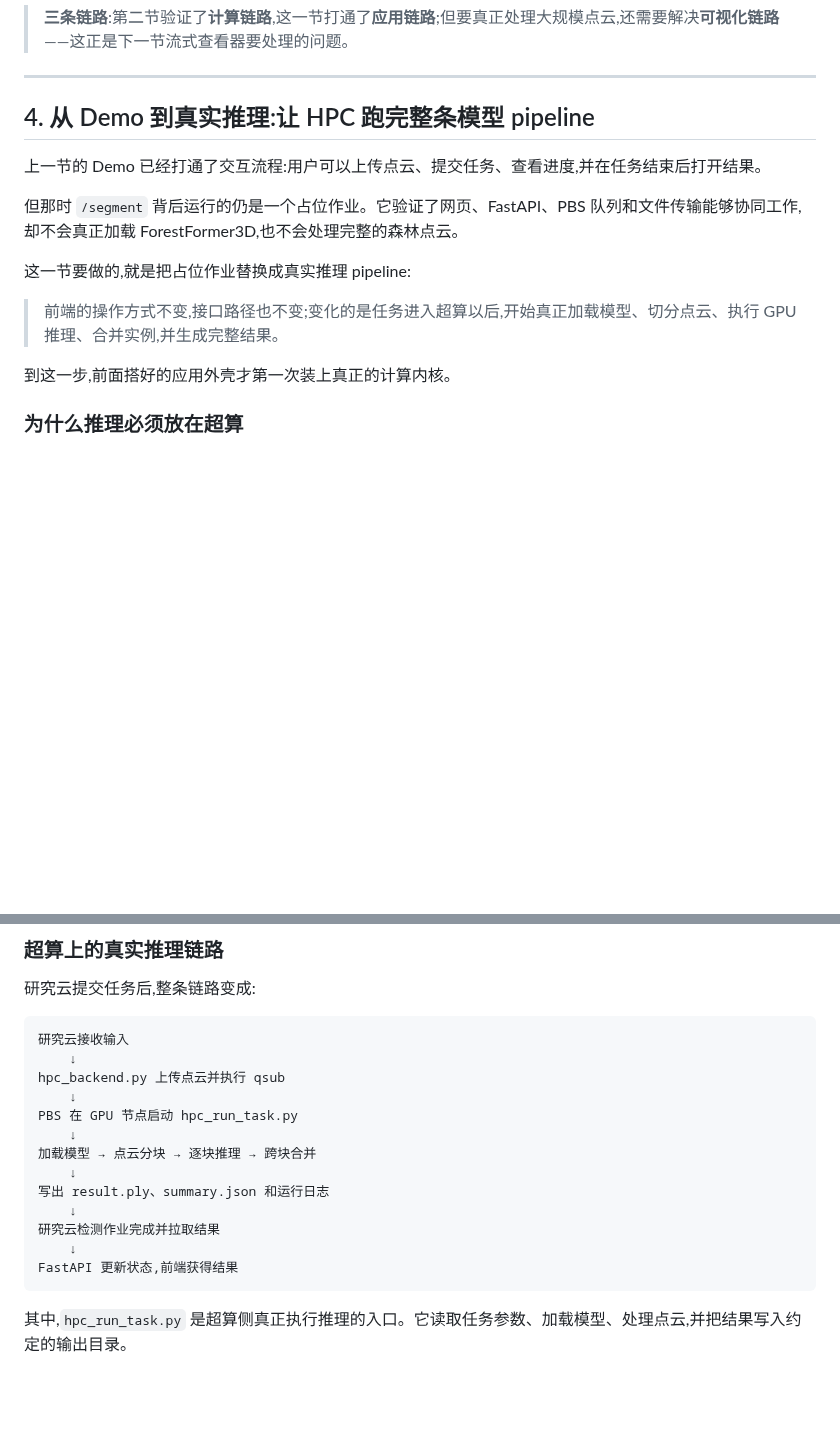
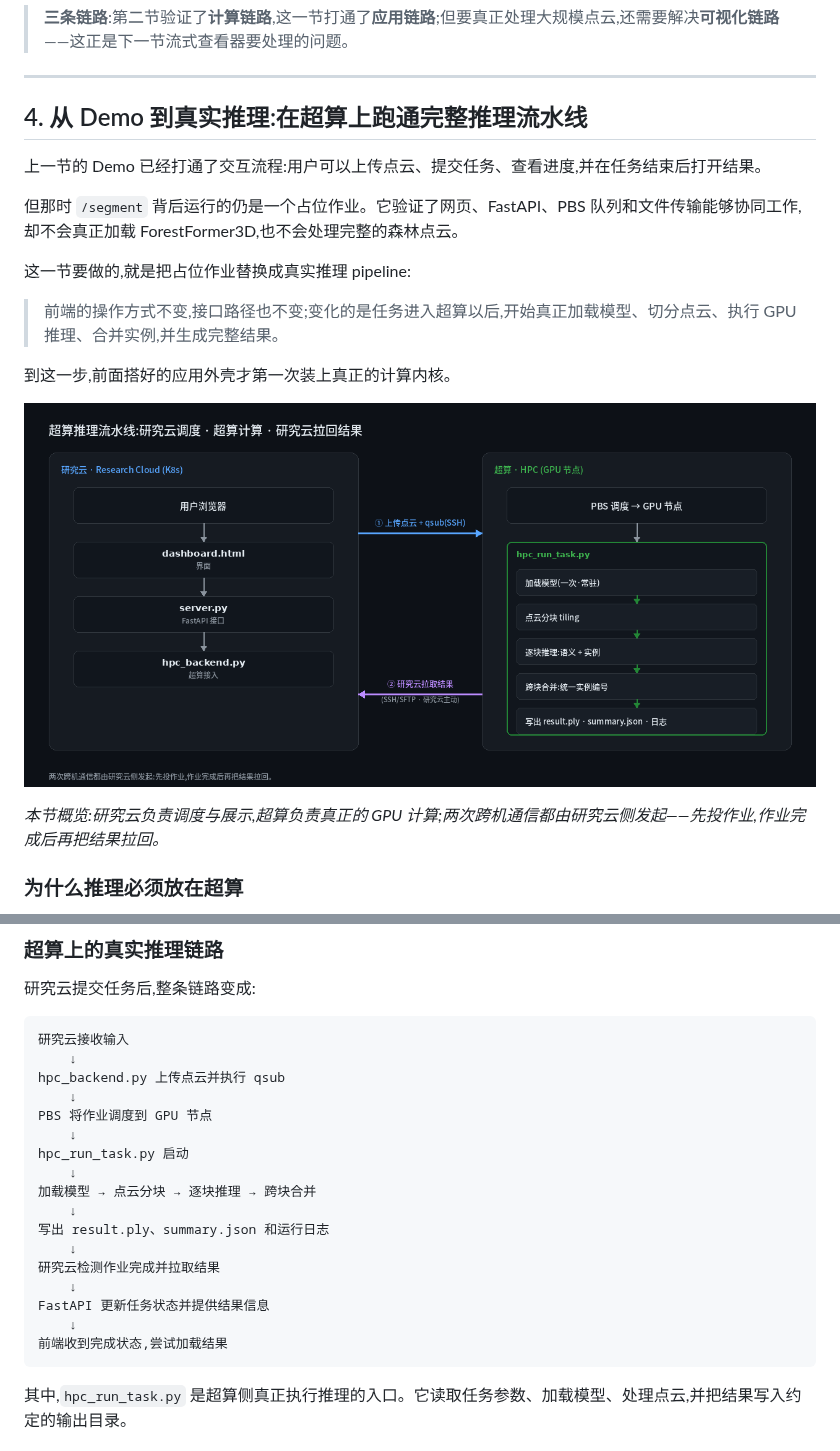
Before and after one commit to zhangenzhi/ffformer, a Markdown page: docs/manual/04.5-from-zero-to-end-app.md, 2 parts joined by grey strips. Rendered like a GitHub page; pictures changed too: docs/manual/img/hpc-pipeline.png (added); blank space fills up the shorter version.

````diff
--- a/docs/manual/04.5-from-zero-to-end-app.md
+++ b/docs/manual/04.5-from-zero-to-end-app.md
@@ -233,7 +233,7 @@ flowchart LR
 
 ---
 
-## 4. 从 Demo 到真实推理:让 HPC 跑完整条模型 pipeline
+## 4. 从 Demo 到真实推理:在超算上跑通完整推理流水线
 
 上一节的 Demo 已经打通了交互流程:用户可以上传点云、提交任务、查看进度,并在任务结束后打开结果。
 
@@ -244,6 +244,10 @@ flowchart LR
 > 前端的操作方式不变,接口路径也不变;变化的是任务进入超算以后,开始真正加载模型、切分点云、执行 GPU 推理、合并实例,并生成完整结果。
 
 到这一步,前面搭好的应用外壳才第一次装上真正的计算内核。
+
+![超算推理流水线概览](img/hpc-pipeline.png)
+
+*本节概览:研究云负责调度与展示,超算负责真正的 GPU 计算;两次跨机通信都由研究云侧发起——先投作业,作业完成后再把结果拉回。*
 
 ### 为什么推理必须放在超算
 
@@ -265,7 +269,9 @@ flowchart LR
     ↓
 hpc_backend.py 上传点云并执行 qsub
     ↓
-PBS 在 GPU 节点启动 hpc_run_task.py
+PBS 将作业调度到 GPU 节点
+    ↓
+hpc_run_task.py 启动
     ↓
 加载模型 → 点云分块 → 逐块推理 → 跨块合并
     ↓
@@ -273,7 +279,9 @@ PBS 在 GPU 节点启动 hpc_run_task.py
     ↓
 研究云检测作业完成并拉取结果
     ↓
-FastAPI 更新状态,前端获得结果
+FastAPI 更新任务状态并提供结果信息
+    ↓
+前端收到完成状态,尝试加载结果
 ```
 
 其中,`hpc_run_task.py` 是超算侧真正执行推理的入口。它读取任务参数、加载模型、处理点云,并把结果写入约定的输出目录。
````
Also changed, not shown: other parts of docs/manual/04.5-from-zero-to-end-app.md (+22 -6 lines), docs/manual/img/segmentation-result.png (added).
